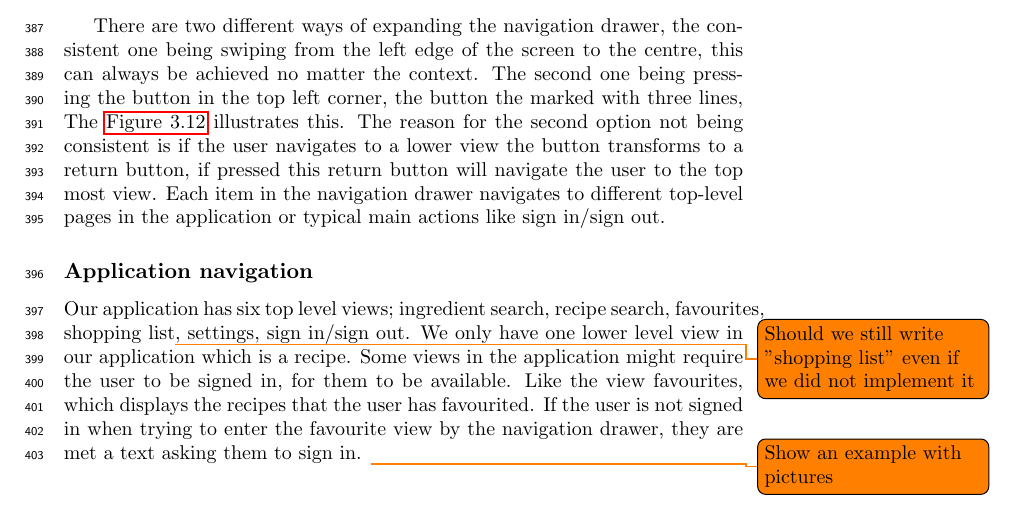
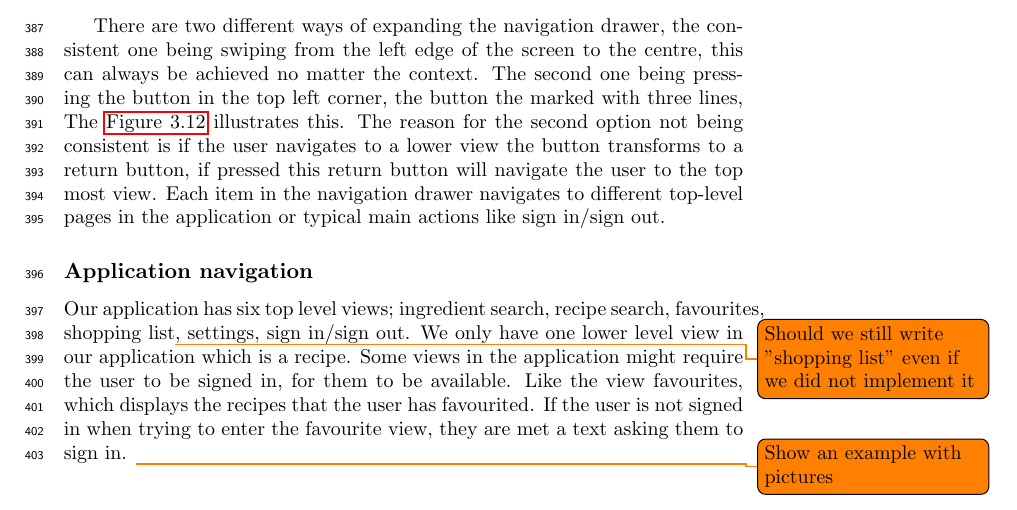
Before and after one commit to figa12/food-report, a LaTeX thesis (master.tex, which reads tex/navigation.tex): part of page 29 of 43, cut so that both start at the same text. Compiled offline with pdfLaTeX.

Commit message:
skrevet en smule mere til navigation

```diff
--- a/tex/navigation.tex
+++ b/tex/navigation.tex
@@ -16,5 +16,7 @@ Each item in the navigation drawer navigates to different top-level pages in the
 
 \subsection{Application navigation}
 Our application has six top level views; ingredient search, recipe search, favourites, shopping list\todo{Should we still write "shopping list" even if we did not implement it}, settings, sign in/sign out.
-We only have one lower level view in our application which is a recipe. Some views in the application might require the user to be signed in, for them to be available. Like the view favourites, which displays the recipes that the user has favourited. If the user is not signed in when trying to enter the favourite view by the navigation drawer, they are met a text asking them to sign in.
+We only have one lower level view in our application which is a recipe. Some views in the application might require the user to be signed in, for them to be available.
+Like the view favourites, which displays the recipes that the user has favourited.
+If the user is not signed in when trying to enter the favourite view, they are met a text asking them to sign in.
 \todo{Show an example with pictures}
```
